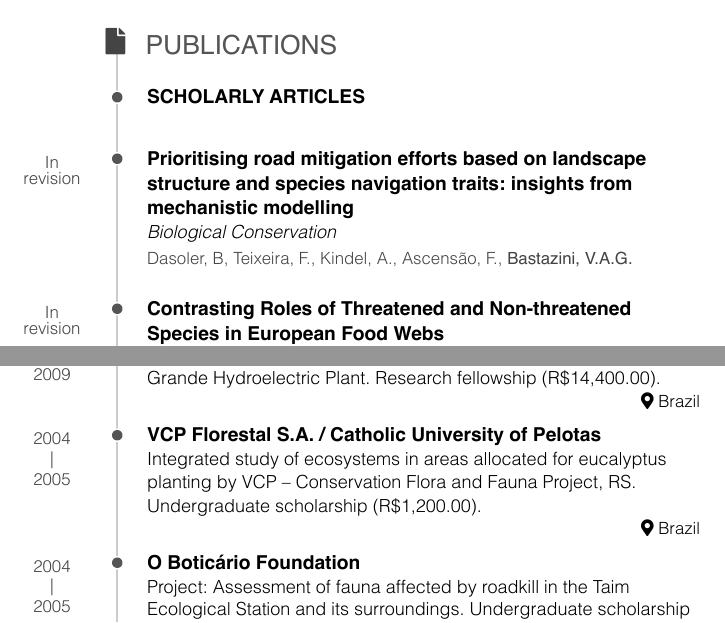
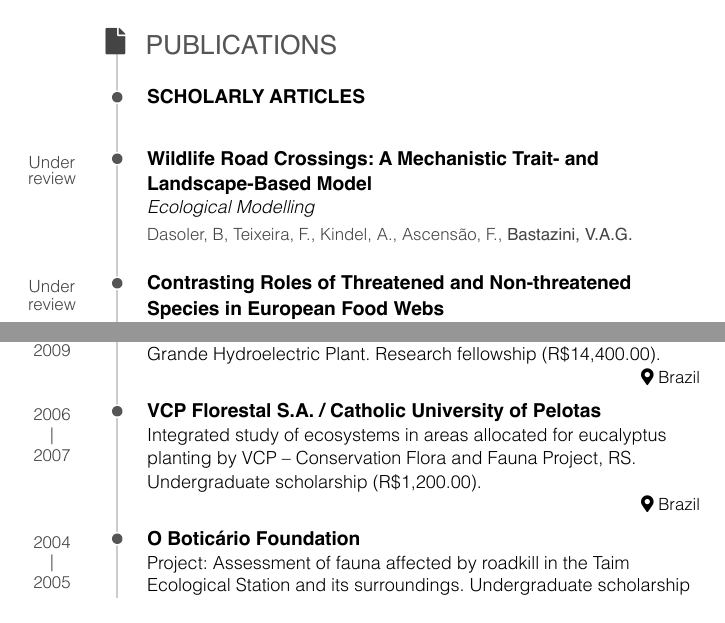
Before and after one commit to bastazini/CV, an R Markdown document (CV.Rmd): two parts of pages 2 and 14 of 16, joined at a grey line, cut so that both start at the same text. The pictures show the output file CV.pdf that the author committed with the source.

Commit message:
pubs update

```diff
--- a/CV.Rmd
+++ b/CV.Rmd
@@ -198,13 +198,13 @@ N/A
 
 N/A
 
-### Prioritising road mitigation efforts based on landscape structure and species navigation traits: insights from mechanistic modelling
+### Wildlife Road Crossings: A Mechanistic Trait- and Landscape-Based Model
 
-*Biological Conservation*
+*Ecological Modelling*
 
 N/A
 
-In revision
+Under review
 
 Dasoler, B, Teixeira, F., Kindel, A., Ascensão, F., **Bastazini, V.A.G.**
 
@@ -214,7 +214,7 @@ Dasoler, B, Teixeira, F., Kindel, A., Ascensão, F., **Bastazini, V.A.G.**
 
 N/A
 
-In revision
+Under review
 
 Mestre, F., Galiana, N., **Bastazini, V.A.G.**, González-del-Pliego, P., & Araújo, M. B.
 
@@ -1210,7 +1210,7 @@ Integrated study of ecosystems in areas allocated for eucalyptus planting by VCP
 
 Brazil
 
-2004 - 2005
+2006 - 2007
 
 ### O Boticário Foundation
 Project: Assessment of fauna affected by roadkill in the Taim Ecological Station and its surroundings. Undergraduate scholarship (R$1,200.00).
```
Also changed, not shown: CV.pdf, 1 other file.
